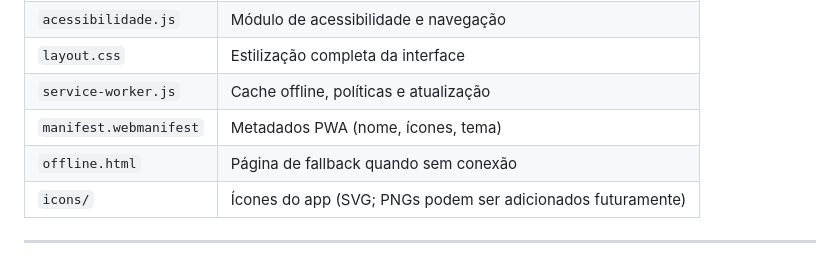
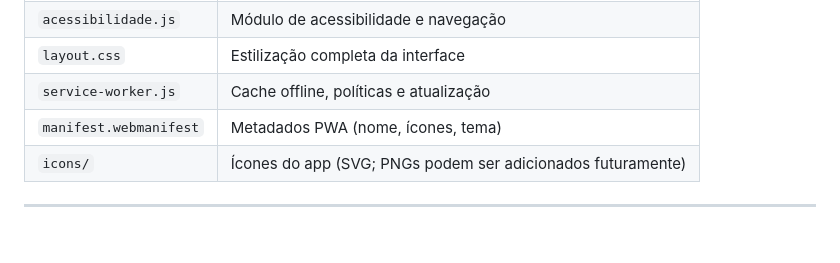
Before and after one commit to ecstasyvies/fiado-mercadinho, a Markdown page: README.md, the part around the change. GitHub-like rendering.

Commit message:
chore: remove referência ao offline.html da documentação

```diff
--- a/README.md
+++ b/README.md
@@ -137,7 +137,6 @@ Como o navegador busca e baixa as atualizações:
 | `layout.css`    | Estilização completa da interface           |
 | `service-worker.js` | Cache offline, políticas e atualização  |
 | `manifest.webmanifest` | Metadados PWA (nome, ícones, tema)   |
-| `offline.html`  | Página de fallback quando sem conexão       |
 | `icons/`        | Ícones do app (SVG; PNGs podem ser adicionados futuramente) |
 
 ---
```
